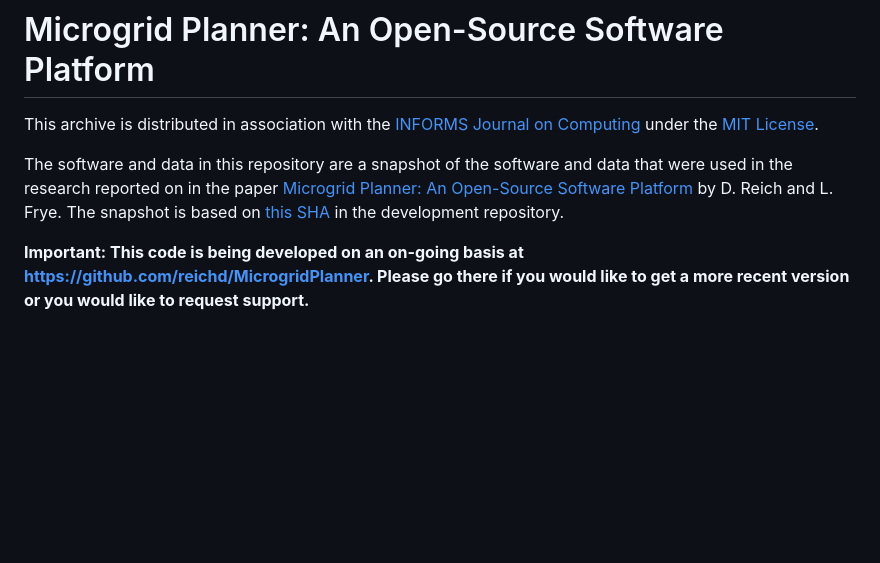
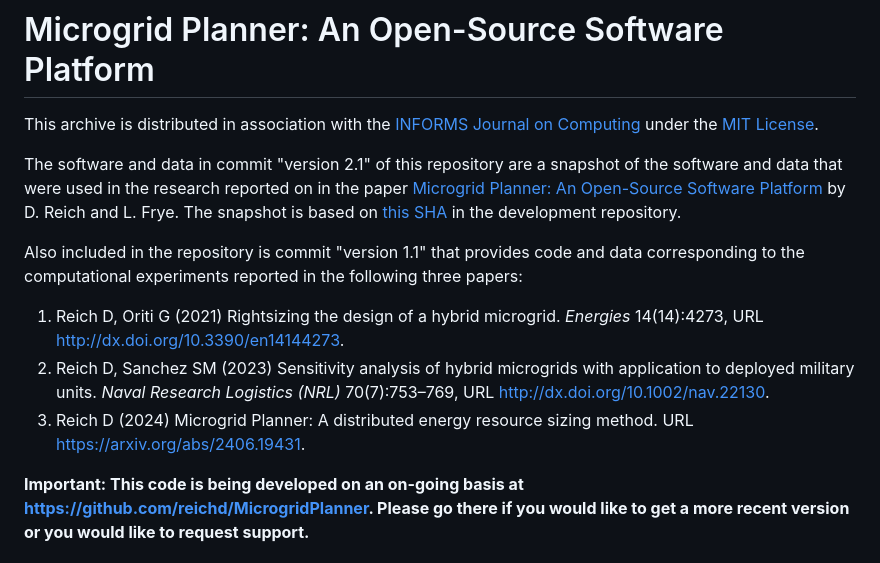
Before and after one commit to INFORMSJoC/2023.0336, a Markdown page: README.md, the part around the change. GitHub-like rendering; blank space fills up the shorter version.

Commit message:
explanation for publishing two code versions: 1.1 and 2.1

```diff
--- a/README.md
+++ b/README.md
@@ -5,12 +5,18 @@
 This archive is distributed in association with the [INFORMS Journal on
 Computing](https://pubsonline.informs.org/journal/ijoc) under the [MIT License](LICENSE).
 
-The software and data in this repository are a snapshot of the software and data
+The software and data in commit "version 2.1" of this repository are a snapshot of the software and data
 that were used in the research reported on in the paper
 [Microgrid Planner: An Open-Source Software Platform](https://doi.org/10.1287/ijoc.2023.0336) by D. Reich and L. Frye.
 The snapshot is based on
 [this SHA](https://github.com/reichd/MicrogridPlanner/commit/e7e02cd217c91c6bdc6ee00170ce63e59920b315)
 in the development repository.
+
+Also included in the repository is commit "version 1.1" that provides code and data corresponding to the computational experiments reported in the following three papers:
+
+1. Reich D, Oriti G (2021) Rightsizing the design of a hybrid microgrid. *Energies* 14(14):4273, URL [http://dx.doi.org/10.3390/en14144273](http://dx.doi.org/10.3390/en14144273).
+2. Reich D, Sanchez SM (2023) Sensitivity analysis of hybrid microgrids with application to deployed military units. *Naval Research Logistics (NRL)* 70(7):753–769, URL [http://dx.doi.org/10.1002/nav.22130](http://dx.doi.org/10.1002/nav.22130).
+3. Reich D (2024) Microgrid Planner: A distributed energy resource sizing method. URL [https://arxiv.org/abs/2406.19431](https://arxiv.org/abs/2406.19431).
 
 **Important: This code is being developed on an on-going basis at
 https://github.com/reichd/MicrogridPlanner. Please go there if you would like to
```
